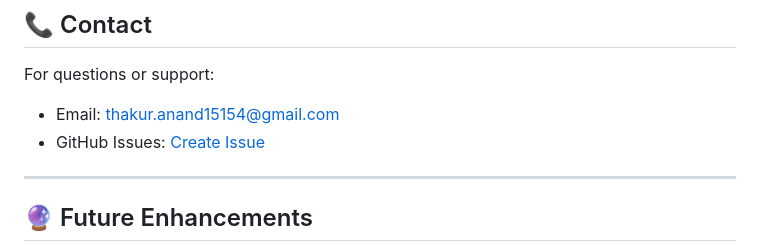
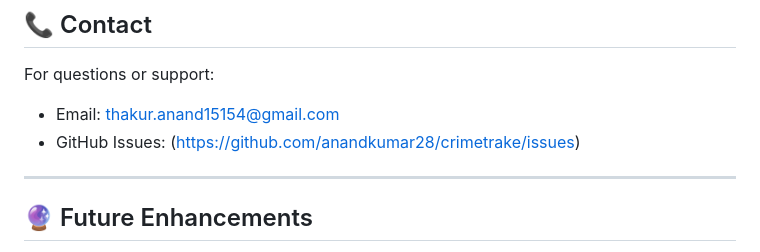
Before and after one commit to anandkumar28/CrimeTrake---Report-Crime-with-Confidence, a Markdown page: README.md, the part around one of its changes. Rendered like a GitHub page.

Commit message:
Update image links and fix GitHub Issues link

```diff
--- a/README.md
+++ b/README.md
@@ -395,7 +395,7 @@ This project is licensed under the MIT License - see [LICENSE](LICENSE) file for
 
 For questions or support:
 - Email: thakur.anand15154@gmail.com
-- GitHub Issues: [Create Issue](https://github.com/anandkumar28/crimetrake/issues)
+- GitHub Issues: (https://github.com/anandkumar28/crimetrake/issues)
 
 ---
 
```
Also changed, not shown: other parts of README.md (+4 -4 lines).
